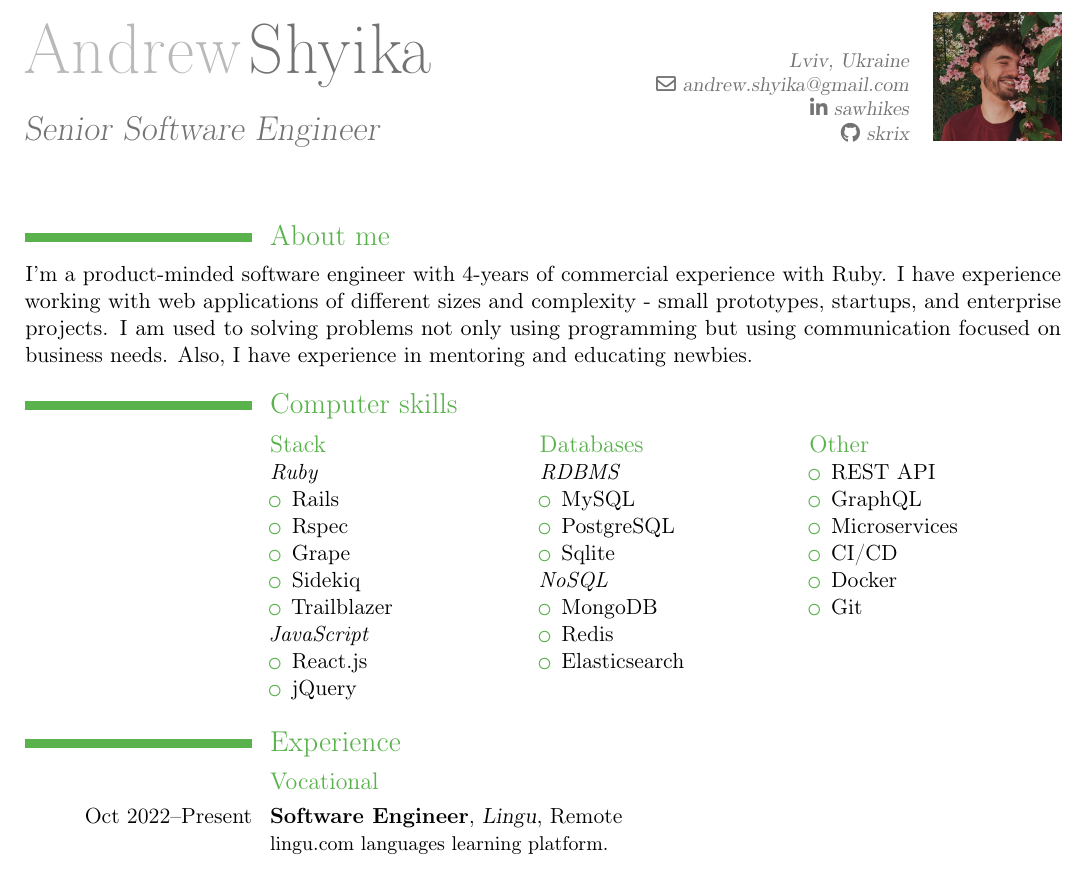
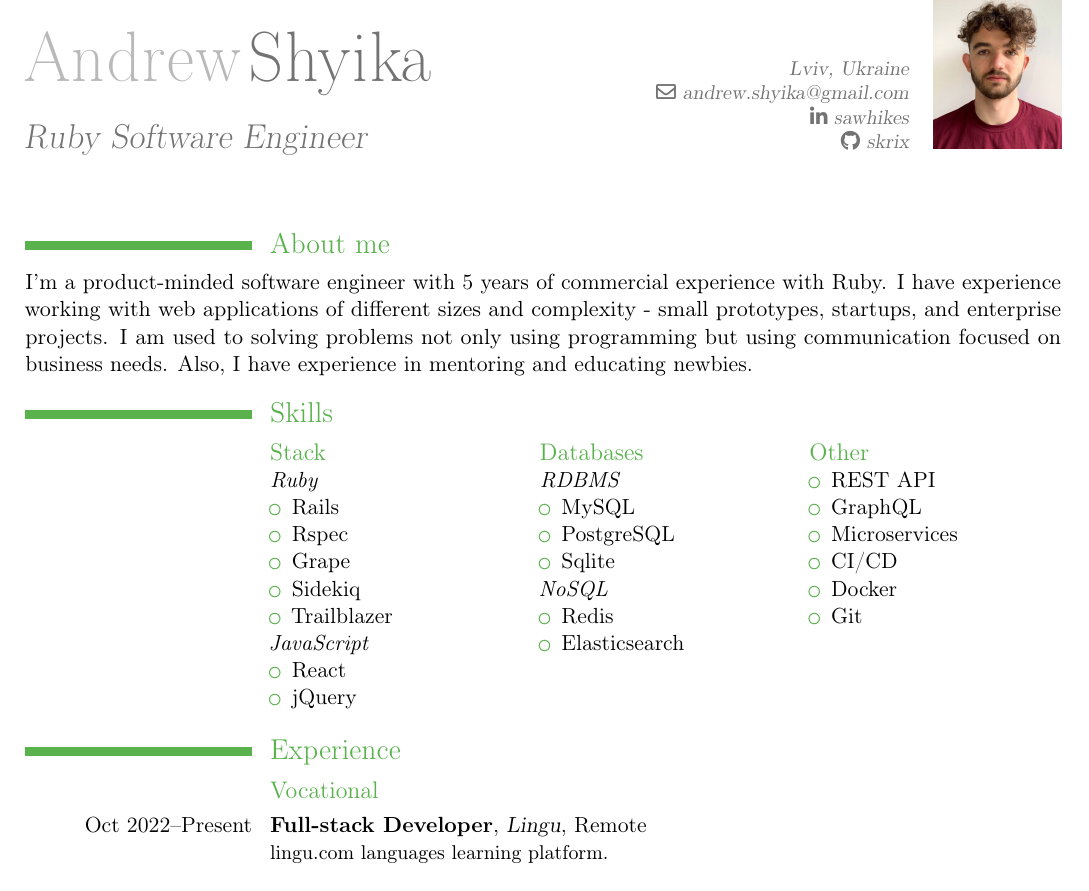
Before and after one commit to skrix/cv, a LaTeX CV (cv.tex): part of page 1 of 3, cut so that both start at the same text. Compiled offline with pdfLaTeX.

Commit message:
Update photo

```diff
--- a/cv.tex
+++ b/cv.tex
@@ -22,7 +22,7 @@
 % personal data
 \firstname{Andrew}
 \familyname{Shyika}
-\title{Senior Software Engineer}
+\title{Ruby Software Engineer}
 \address{Lviv, Ukraine}{}
 \email{andrew.shyika@gmail.com}
 %\homepage{yoursite.ua}
@@ -38,9 +38,9 @@
 \maketitle
 
 \section{About me}
-I'm a product-minded software engineer with 4-years of commercial experience with Ruby. I have experience working with web applications of different sizes and complexity - small prototypes, startups, and enterprise projects. I am used to solving problems not only using programming but using communication focused on business needs. Also, I have experience in mentoring and educating newbies.
+I'm a product-minded software engineer with 5 years of commercial experience with Ruby. I have experience working with web applications of different sizes and complexity - small prototypes, startups, and enterprise projects. I am used to solving problems not only using programming but using communication focused on business needs. Also, I have experience in mentoring and educating newbies.
 
-\section{Computer skills}
+\section{Skills}
 \begin{cvcolumns}
   \cvcolumn{Stack}{
     \textit{Ruby}
@@ -53,7 +53,7 @@ I'm a product-minded software engineer with 4-years of commercial experience wit
     \end{itemize}
     \textit{JavaScript}
     \begin{itemize}
-      \item React.js
+      \item React
       \item jQuery
     \end{itemize}
   }
@@ -66,7 +66,6 @@ I'm a product-minded software engineer with 4-years of commercial experience wit
     \end{itemize}
     \textit{NoSQL}
     \begin{itemize}
-      \item MongoDB
       \item Redis
       \item Elasticsearch
     \end{itemize}
@@ -85,7 +84,7 @@ I'm a product-minded software engineer with 4-years of commercial experience wit
 
 \section{Experience}
 \subsection{Vocational}
-\cventry{Oct~2022--Present}{Software Engineer}{Lingu}{Remote}{}{
+\cventry{Oct~2022--Present}{Full-stack Developer}{Lingu}{Remote}{}{
   \href{https://lingu.no/}{lingu.com} languages learning platform.\newline{}
 }
 \cventry{Feb~2022--Aug~2022}{Senior Software Engineer}{Over-haul}{Remote}{}{
```
Also changed, not shown: assets/profile.jpeg.
